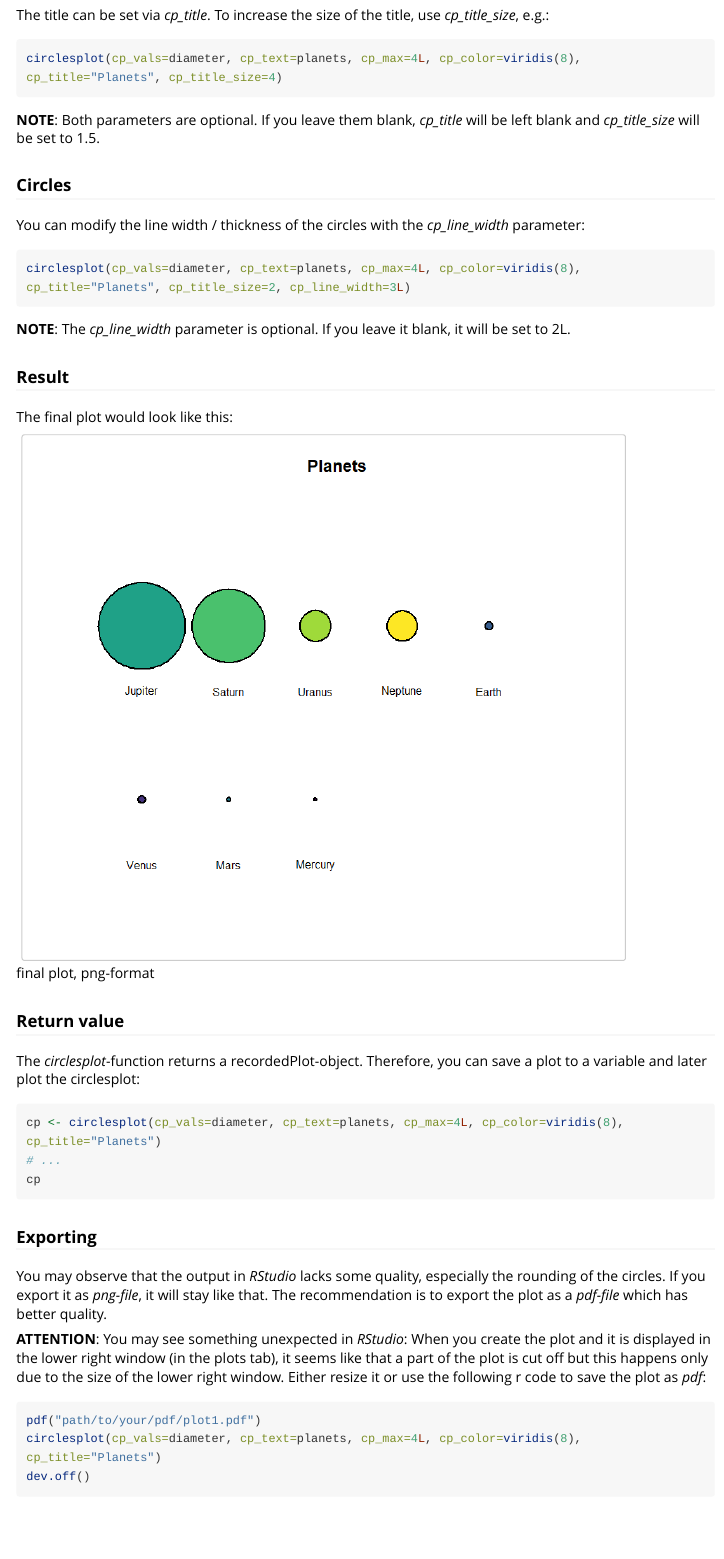
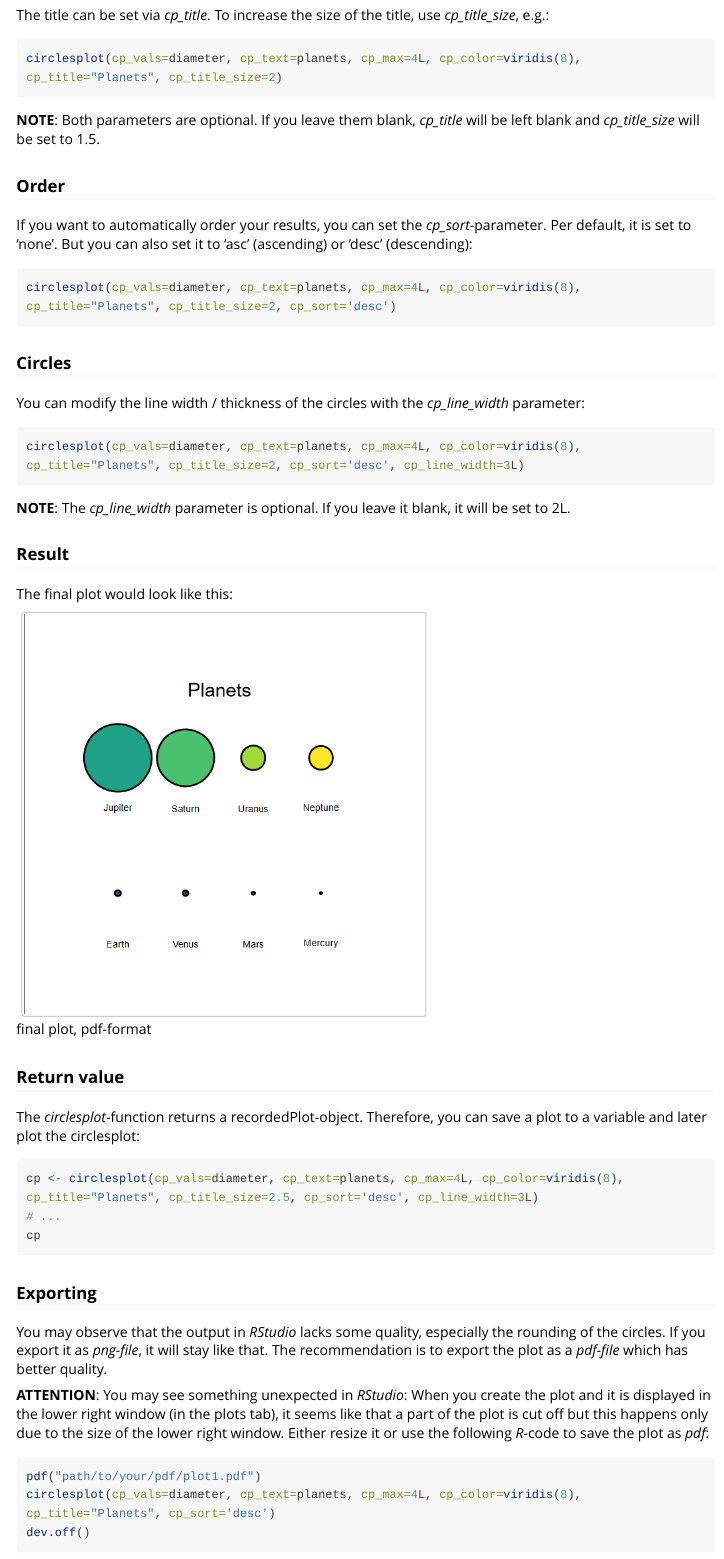
Before and after one commit to BenSt099/circlesplot, an R Markdown document (vignettes/cp_vignette.Rmd): the page in a window 1100 px wide, from 1460 px down before the commit and from 1450 px down after it, so that both start at the same text. Rendered offline with R 4.5, knitr and Pandoc, with nearby package versions; long lines of code are wrapped.

Commit message:
updated readme + vignette

````diff
--- a/vignettes/cp_vignette.Rmd
+++ b/vignettes/cp_vignette.Rmd
@@ -92,10 +92,19 @@ circlesplot(cp_vals=diameter, cp_text=planets, cp_max=4L, cp_color=viridis(8))
 The title can be set via *cp_title*. To increase the size of the title, use *cp_title_size*, e.g.:
 
 ```r
-circlesplot(cp_vals=diameter, cp_text=planets, cp_max=4L, cp_color=viridis(8), cp_title="Planets", cp_title_size=4)
+circlesplot(cp_vals=diameter, cp_text=planets, cp_max=4L, cp_color=viridis(8), cp_title="Planets", cp_title_size=2)
 ```
 
 **NOTE**: Both parameters are optional. If you leave them blank, *cp_title* will be left blank and *cp_title_size* will be set to 1.5.
+
+### Order
+
+If you want to automatically order your results, you can set the *cp_sort*-parameter. Per default, it is set to 'none'.
+But you can also set it to 'asc' (ascending) or 'desc' (descending):
+
+```r
+circlesplot(cp_vals=diameter, cp_text=planets, cp_max=4L, cp_color=viridis(8), cp_title="Planets", cp_title_size=2, cp_sort='desc')
+```
 
 
 ### Circles
@@ -103,7 +112,7 @@ circlesplot(cp_vals=diameter, cp_text=planets, cp_max=4L, cp_color=viridis(8), c
 You can modify the line width / thickness of the circles with the *cp_line_width* parameter:
 
 ```r
-circlesplot(cp_vals=diameter, cp_text=planets, cp_max=4L, cp_color=viridis(8), cp_title="Planets", cp_title_size=2, cp_line_width=3L)
+circlesplot(cp_vals=diameter, cp_text=planets, cp_max=4L, cp_color=viridis(8), cp_title="Planets", cp_title_size=2, cp_sort='desc', cp_line_width=3L)
 ```
 
 **NOTE**: The *cp_line_width* parameter is optional. If you leave it blank, it will be set to 2L.
@@ -120,7 +129,7 @@ The final plot would look like this:
 The *circlesplot*-function returns a recordedPlot-object. Therefore, you can save a plot to a variable and later plot the circlesplot:
 
 ```r
-cp <- circlesplot(cp_vals=diameter, cp_text=planets, cp_max=4L, cp_color=viridis(8), cp_title="Planets")
+cp <- circlesplot(cp_vals=diameter, cp_text=planets, cp_max=4L, cp_color=viridis(8), cp_title="Planets", cp_title_size=2.5, cp_sort='desc', cp_line_width=3L)
 # ...
 cp
 ```
@@ -131,15 +140,15 @@ cp
 You may observe that the output in *RStudio* lacks some quality, especially the rounding of the circles. If you export it as *png-file*, it will stay like that. The recommendation is to export the plot as a *pdf-file* which has better quality.
 
 **ATTENTION**:
-You may see something unexpected in *RStudio*: When you create the plot and it is displayed in the lower right window (in the plots tab), it seems like that a part of the plot is cut off but this happens only due to the size of the lower right window. Either resize it or use the following r code to save the plot as *pdf*:
+You may see something unexpected in *RStudio*: When you create the plot and it is displayed in the lower right window (in the plots tab), it seems like that a part of the plot is cut off but this happens only due to the size of the lower right window. Either resize it or use the following *R*-code to save the plot as *pdf*:
 
 ```r
 pdf("path/to/your/pdf/plot1.pdf")
-circlesplot(cp_vals=diameter, cp_text=planets, cp_max=4L, cp_color=viridis(8), cp_title="Planets")
+circlesplot(cp_vals=diameter, cp_text=planets, cp_max=4L, cp_color=viridis(8), cp_title="Planets", cp_sort='desc')
 dev.off()
 ```
 
 
 ## Help
 
-If you need help or want to report an issue, request a new feature, please visit [Github](https://github.com/BenSt099/circlesplot).
+If you need help, want to report an issue or request a new feature, please visit [Github](https://github.com/BenSt099/circlesplot).
````
Also changed, not shown: README.Rmd (+2 -2 lines), README.md, vignettes/vign_1.png, vignettes/cp_vignette.Rmd (4 more changed lines).
